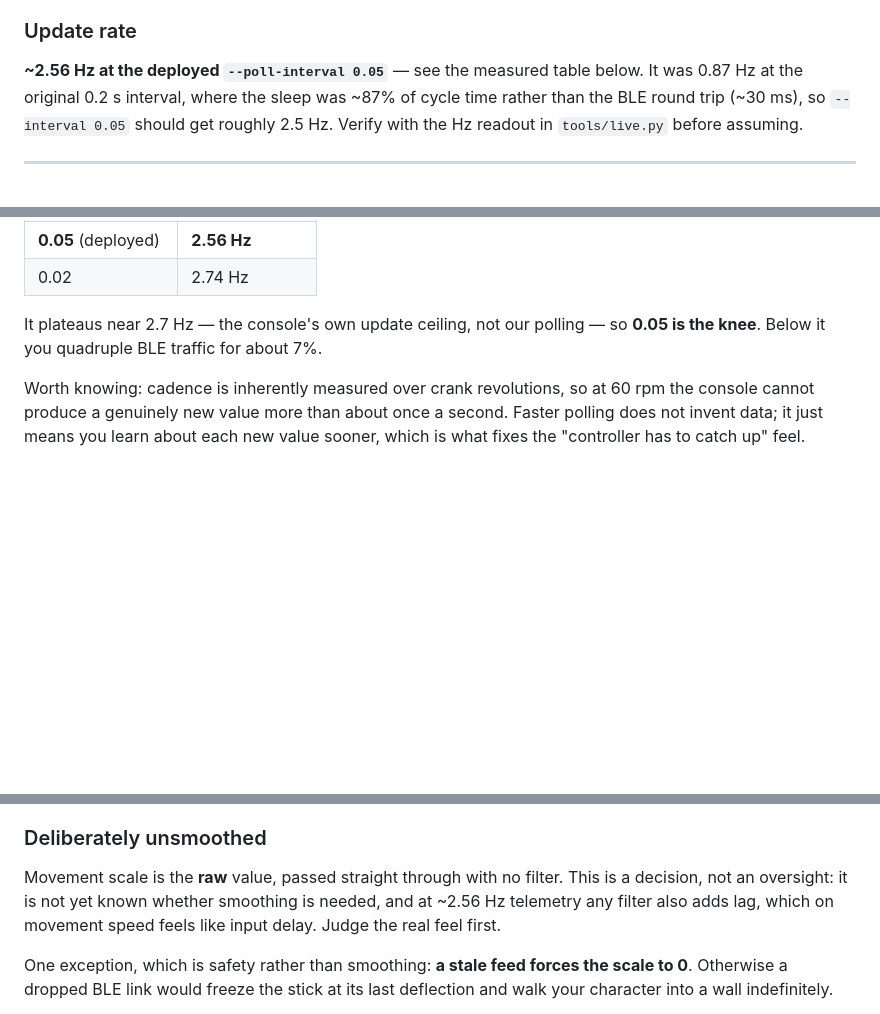
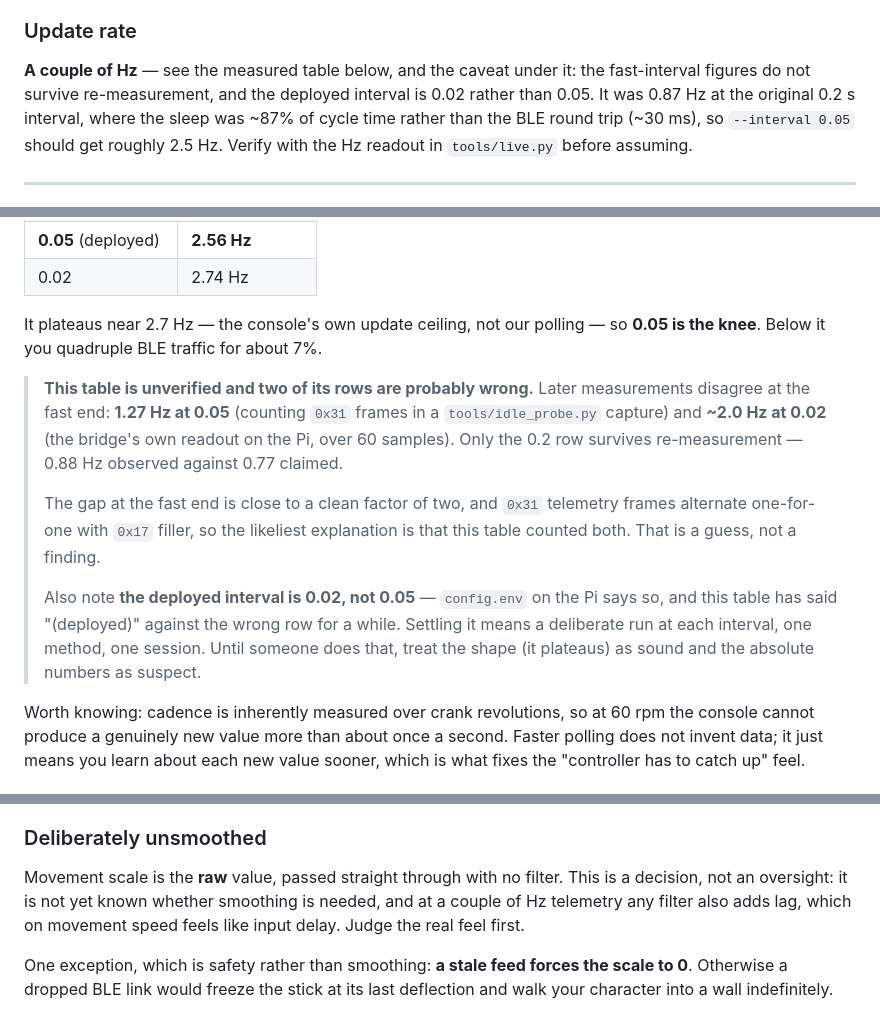
Before and after one commit to iamnirav/bike-controller, a Markdown page: README.md, 3 parts joined by grey strips. GitHub-like rendering; blank space fills up the shorter version.

Commit message:
Flag the poll-rate table as unverified rather than re-measuring it
The table is left exactly as it was and now carries a note saying two of its
rows do not survive re-measurement: 1.27 Hz observed at 0.05 against 2.56
claimed, ~2.0 Hz at 0.02 against 2.74. Only the 0.2 row holds up. The note also
records the likeliest explanation -- 0x31 telemetry alternates one-for-one with
0x17 filler, and the gap is close to a clean factor of two, so the original
figures may have counted both -- while saying plainly that this is a guess.

Settling it needs a deliberate run at each interval with one method in one
session, which is a ride rather than a desk job. Until someone does that the
shape (it plateaus) is sound and the absolute numbers are suspect, and the note
says so.

The table also labels 0.05 as the deployed interval. config.env on the Pi says
0.02. Noted, not corrected, because it is part of the same measurement.

Three other places restated 2.56 Hz as established fact -- one of them the
opening line of the Update rate section. Those now say "a couple of Hz" and
point at the caveat, so the number is asserted in exactly one place, next to
the reasons to doubt it.

Co-Authored-By: Claude Opus 5 <noreply@anthropic.com>
Claude-Session: https://claude.ai/code/session_01YJfAtQ3efKqFHzidwsQChT

```diff
--- a/README.md
+++ b/README.md
@@ -193,8 +193,9 @@ cadence and byte 12 being power.
 
 ### Update rate
 
-**~2.56 Hz at the deployed `--poll-interval 0.05`** — see the measured table
-below. It was 0.87 Hz at the original 0.2 s interval, where the sleep was ~87%
+**A couple of Hz** — see the measured table below, and the caveat under it:
+the fast-interval figures do not survive re-measurement, and the deployed
+interval is 0.02 rather than 0.05. It was 0.87 Hz at the original 0.2 s interval, where the sleep was ~87%
 of cycle time rather than the BLE round trip
 (~30 ms), so `--interval 0.05` should get roughly 2.5 Hz. Verify with the Hz
 readout in `tools/live.py` before assuming.
@@ -357,6 +358,22 @@ Telemetry rate is set by `--poll-interval`. Measured on this console:
 It plateaus near 2.7 Hz — the console's own update ceiling, not our polling — so
 **0.05 is the knee**. Below it you quadruple BLE traffic for about 7%.
 
+> **This table is unverified and two of its rows are probably wrong.** Later
+> measurements disagree at the fast end: **1.27 Hz at 0.05** (counting `0x31`
+> frames in a `tools/idle_probe.py` capture) and **~2.0 Hz at 0.02** (the
+> bridge's own readout on the Pi, over 60 samples). Only the 0.2 row survives
+> re-measurement — 0.88 Hz observed against 0.77 claimed.
+>
+> The gap at the fast end is close to a clean factor of two, and `0x31`
+> telemetry frames alternate one-for-one with `0x17` filler, so the likeliest
+> explanation is that this table counted both. That is a guess, not a finding.
+>
+> Also note **the deployed interval is 0.02, not 0.05** — `config.env` on the Pi
+> says so, and this table has said "(deployed)" against the wrong row for a
+> while. Settling it means a deliberate run at each interval, one method, one
+> session. Until someone does that, treat the shape (it plateaus) as sound and
+> the absolute numbers as suspect.
+
 Worth knowing: cadence is inherently measured over crank revolutions, so at
 60 rpm the console cannot produce a genuinely new value more than about once a
 second. Faster polling does not invent data; it just means you learn about each
@@ -415,7 +432,7 @@ enough not to matter.
 
 Movement scale is the **raw** value, passed straight through with no filter.
 This is a decision, not an oversight: it is not yet known whether smoothing is
-needed, and at ~2.56 Hz telemetry any filter also adds lag, which on movement
+needed, and at a couple of Hz telemetry any filter also adds lag, which on movement
 speed feels like input delay. Judge the real feel first.
 
 One exception, which is safety rather than smoothing: **a stale feed forces the
```
Also changed, not shown: other parts of README.md (+1 -1 lines).
